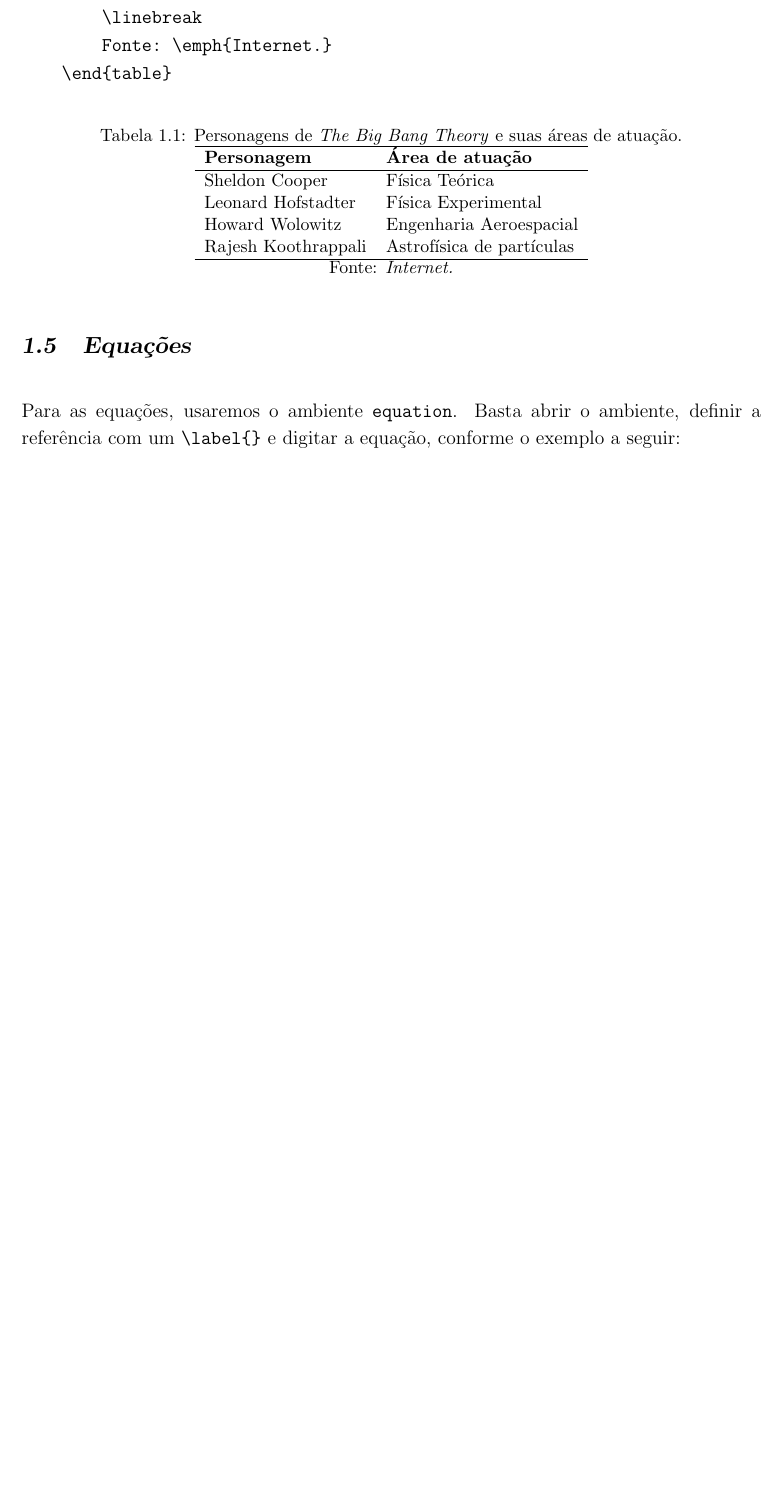
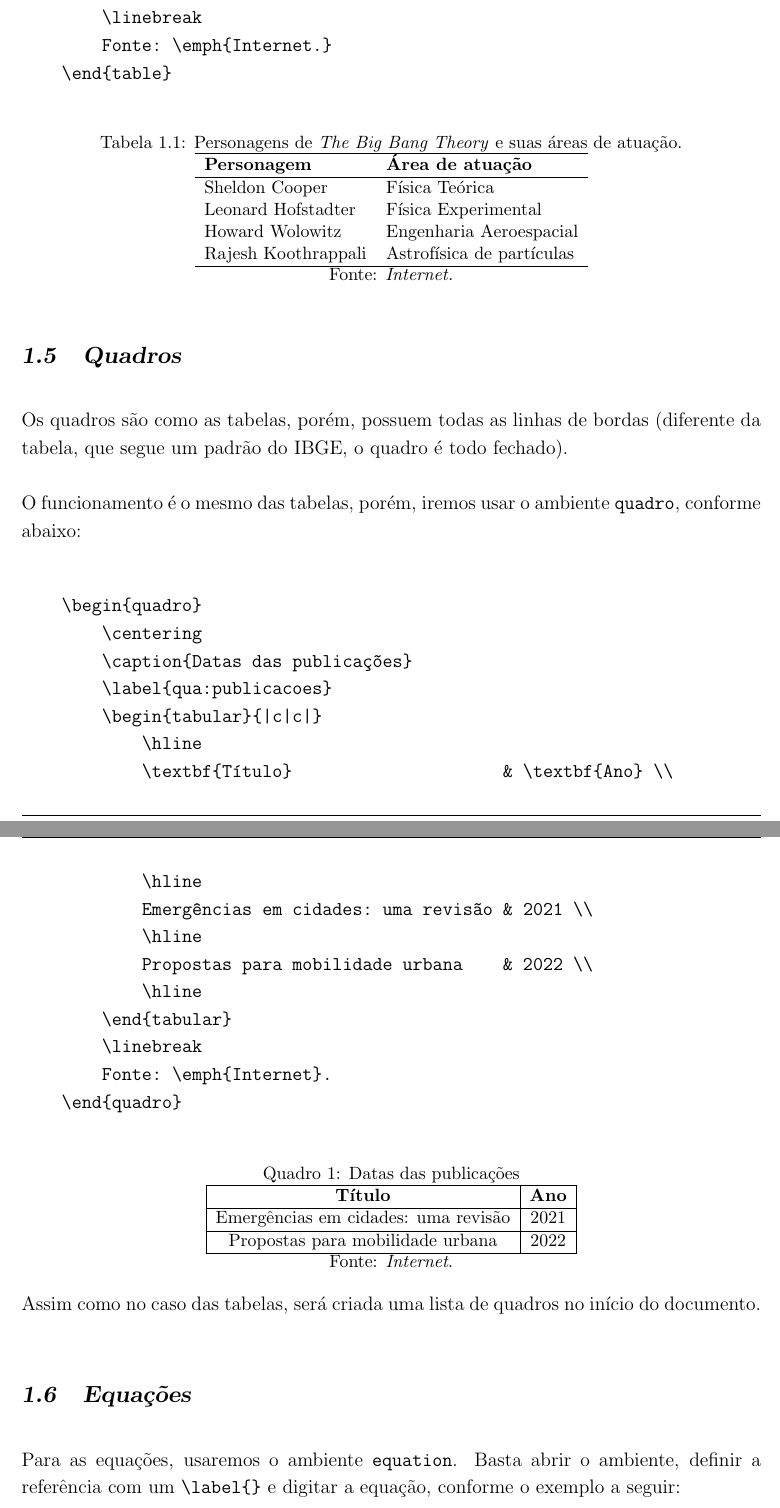
Before and after one commit to ppgm-uefs/LatexTemplate, a LaTeX thesis (Dissertacao.tex, which reads Chapters/Capitulo01.tex): part of page 20 of 33 before the commit and two parts of pages 21 and 22 of 35 after it, the two joined at a grey line, cut so that both start at the same text, the shorter picture padded with empty space. Compiled offline with pdfLaTeX.

Commit message:
feat: Quadros
O novo ambiente "quadro" pode ser utilizado para inserção de quadros no
documento.

```diff
--- a/Chapters/Capitulo01.tex
+++ b/Chapters/Capitulo01.tex
@@ -224,6 +224,51 @@ Criar tabelas manualmente no \LaTeX\space pode ser complicado, por isso, recomen
     \linebreak
     Fonte: \emph{Internet.}
 \end{table}
+
+\section{Quadros}
+\label{sec:quadros}
+
+Os quadros são como as tabelas, porém, possuem todas as linhas de bordas (diferente da tabela, que segue um padrão do IBGE, o quadro é todo fechado).
+
+O funcionamento é o mesmo das tabelas, porém, iremos usar o ambiente \verb=quadro=, conforme abaixo:
+
+\begin{verbatim}
+    \begin{quadro}
+        \centering
+        \caption{Datas das publicações}
+        \label{qua:publicacoes}
+        \begin{tabular}{|c|c|}
+            \hline
+            \textbf{Título}                     & \textbf{Ano} \\
+            \hline
+            Emergências em cidades: uma revisão & 2021 \\
+            \hline
+            Propostas para mobilidade urbana    & 2022 \\
+            \hline
+        \end{tabular}
+        \linebreak
+        Fonte: \emph{Internet}.
+    \end{quadro}
+\end{verbatim}
+
+\begin{quadro}
+    \centering
+    \caption{Datas das publicações}
+    \label{qua:publicacoes}
+    \begin{tabular}{|c|c|}
+        \hline
+        \textbf{Título}                     & \textbf{Ano} \\
+        \hline
+        Emergências em cidades: uma revisão & 2021 \\
+        \hline
+        Propostas para mobilidade urbana    & 2022 \\
+        \hline
+    \end{tabular}
+    \linebreak
+    Fonte: \emph{Internet}.
+\end{quadro}
+
+Assim como no caso das tabelas, será criada uma lista de quadros no início do documento.
 
 \section{Equações}
 \label{sec:equacoes}
```
Also changed, not shown: Classes/PPGM-UEFS.cls (+12 -0 lines), Dissertacao.tex (+4 -1 lines), README.md.
